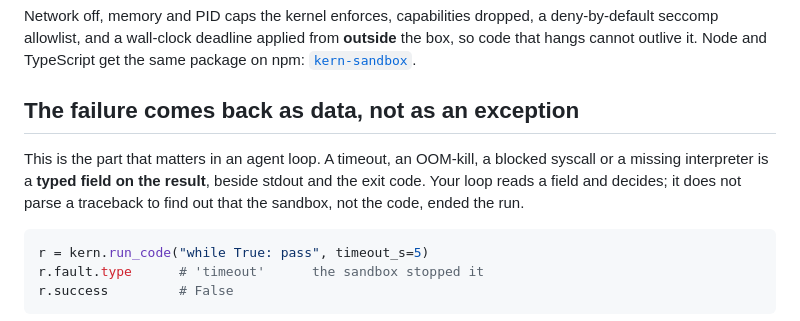
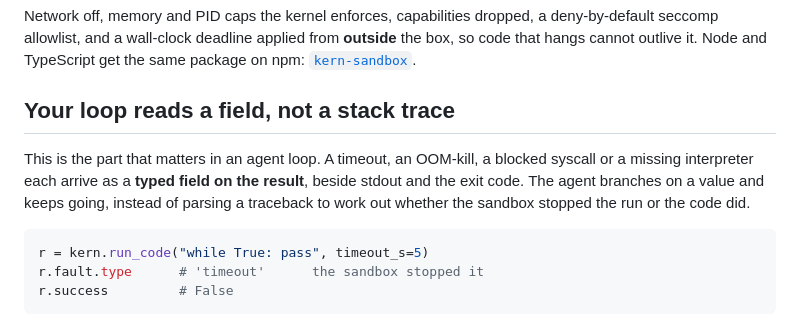
Before and after one commit to getkern/kern, a Markdown page: bindings/python/README.md, the part around the change. Drawn GitHub-style.

````diff
--- a/bindings/python/README.md
+++ b/bindings/python/README.md
@@ -22,12 +22,12 @@ Network off, memory and PID caps the kernel enforces, capabilities dropped, a de
 allowlist, and a wall-clock deadline applied from **outside** the box, so code that hangs cannot
 outlive it. Node and TypeScript get the same package on npm: [`kern-sandbox`](https://www.npmjs.com/package/kern-sandbox).
 
-## The failure comes back as data, not as an exception
+## Your loop reads a field, not a stack trace
 
 This is the part that matters in an agent loop. A timeout, an OOM-kill, a blocked syscall or a
-missing interpreter is a **typed field on the result**, beside stdout and the exit code. Your loop
-reads a field and decides; it does not parse a traceback to find out that the sandbox, not the code,
-ended the run.
+missing interpreter each arrive as a **typed field on the result**, beside stdout and the exit code.
+The agent branches on a value and keeps going, instead of parsing a traceback to work out whether the
+sandbox stopped the run or the code did.
 
 ```python
 r = kern.run_code("while True: pass", timeout_s=5)
````
Also changed, not shown: README.md (+4 -4 lines), bindings/node/README.md (+3 -3 lines).
